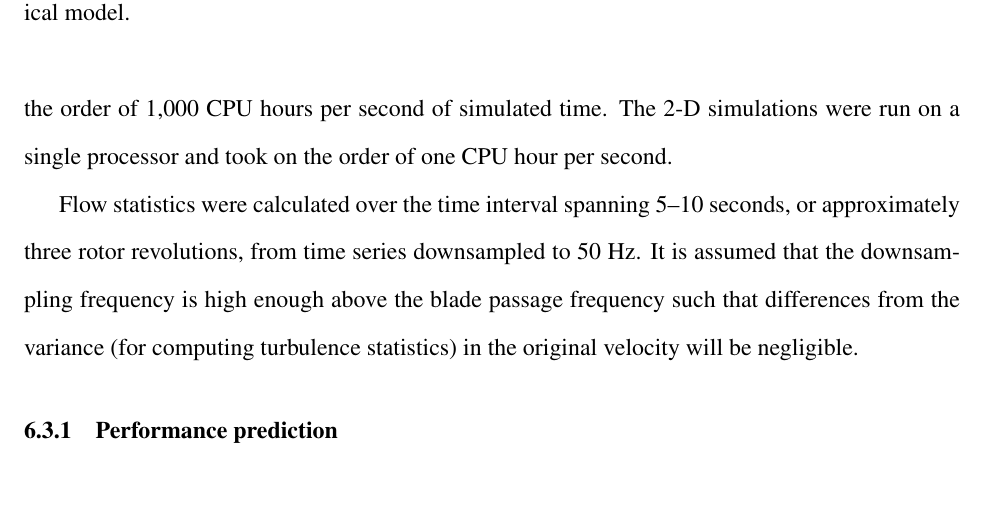
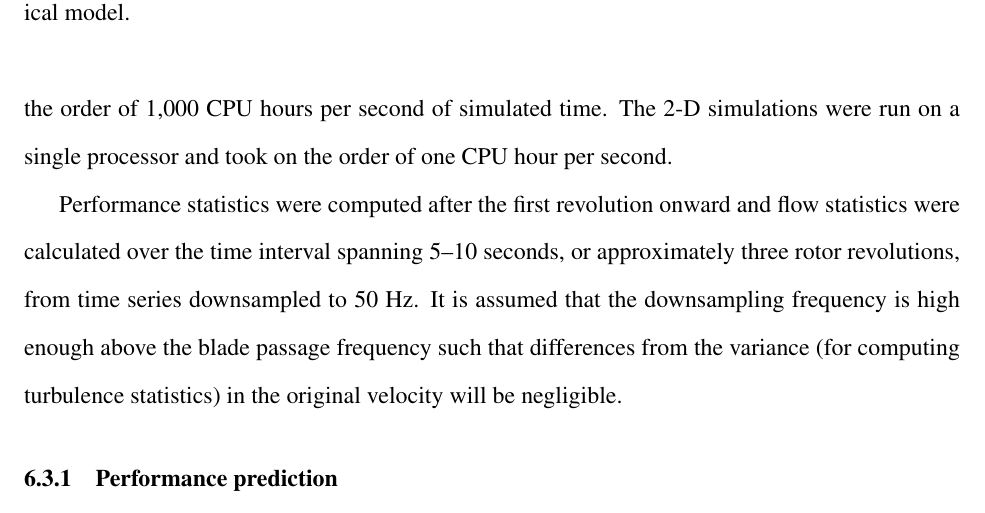
Before and after one commit to petebachant/PhD-thesis, a LaTeX thesis (thesis.tex, which reads chapters/blade-resolved-CFD.tex): part of page 115 of 176, cut so that both start at the same text, the shorter picture padded with empty space. Compiled offline with pdfLaTeX.

Commit message:
Note BR CFD perf was calculated after first rev; resolves #132

```diff
--- a/chapters/blade-resolved-CFD.tex
+++ b/chapters/blade-resolved-CFD.tex
@@ -298,10 +298,11 @@ six rotor revolutions. Computations for the 3-D cases were run on 192 processes
 second of simulated time. The 2-D simulations were run on a single processor and
 took on the order of one CPU hour per second.
 
-Flow statistics were calculated over the time interval spanning $5$--$10$
-seconds, or approximately three rotor revolutions, from time series downsampled
-to 50 Hz. It is assumed that the downsampling frequency is high enough above the
-blade passage frequency such that differences from the variance (for computing
+Performance statistics were computed after the first revolution onward and flow
+statistics were calculated over the time interval spanning $5$--$10$ seconds, or
+approximately three rotor revolutions, from time series downsampled to 50 Hz. It
+is assumed that the downsampling frequency is high enough above the blade
+passage frequency such that differences from the variance (for computing
 turbulence statistics) in the original velocity will be negligible.
 
 
```
